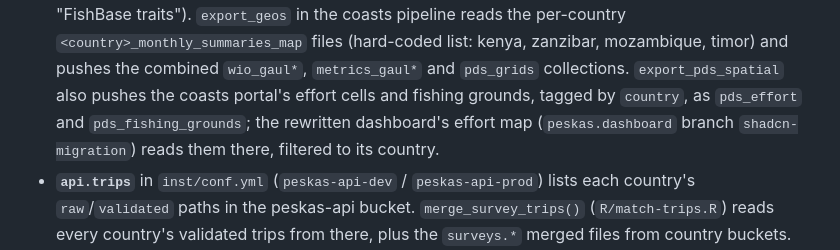
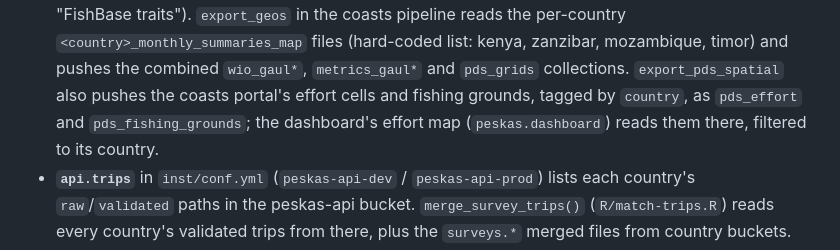
Before and after one commit to WorldFishCenter/peskas.coasts, a Markdown page: CLAUDE.md, the part around the change. Drawn GitHub-style.

Commit message:
Refine documentation in CLAUDE.md: Removed redundant details regarding the dashboard's effort map, streamlining the explanation of data handling for country-specific fishing grounds and effort metrics.

```diff
--- a/CLAUDE.md
+++ b/CLAUDE.md
@@ -42,9 +42,8 @@ devtools::document()    # after any roxygen change; man/ is committed
   per-country `<country>_monthly_summaries_map` files (hard-coded list: kenya, zanzibar,
   mozambique, timor) and pushes the combined `wio_gaul*`, `metrics_gaul*` and `pds_grids`
   collections. `export_pds_spatial` also pushes the coasts portal's effort cells and fishing
-  grounds, tagged by `country`, as `pds_effort` and `pds_fishing_grounds`; the rewritten
-  dashboard's effort map (`peskas.dashboard` branch `shadcn-migration`) reads them there,
-  filtered to its country.
+  grounds, tagged by `country`, as `pds_effort` and `pds_fishing_grounds`; the
+  dashboard's effort map (`peskas.dashboard`) reads them there, filtered to its country.
 - **`api.trips`** in `inst/conf.yml` (`peskas-api-dev` / `peskas-api-prod`) lists each
   country's `raw`/`validated` paths in the peskas-api bucket. `merge_survey_trips()`
   (`R/match-trips.R`) reads every country's validated trips from there, plus the
```
